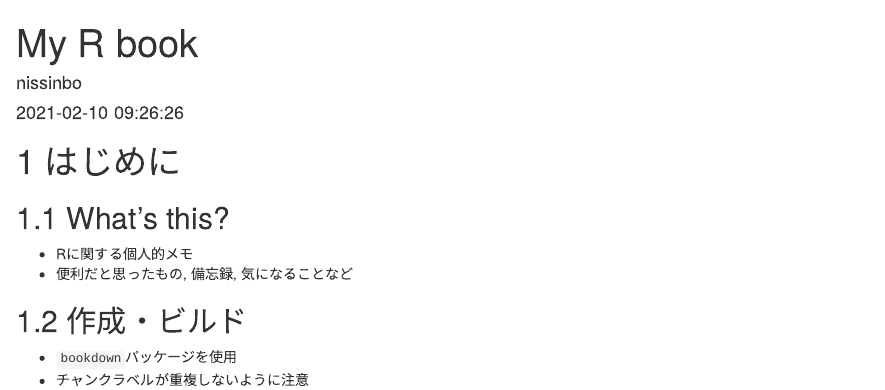
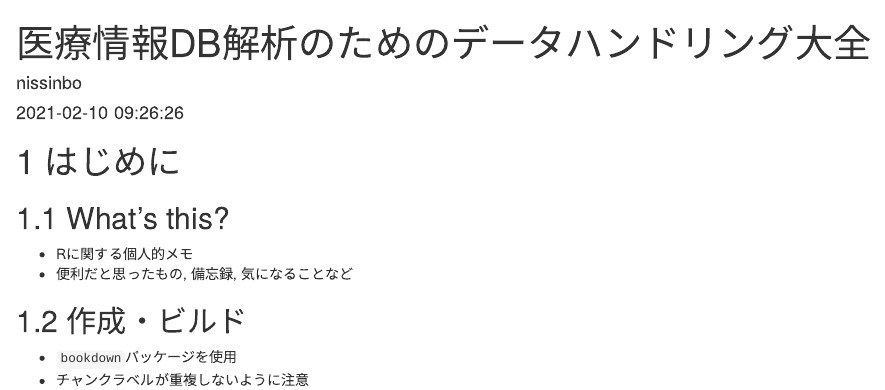
Before and after one commit to nissinbo/medical_database_RBook, an R Markdown document (index.Rmd): the page in a window 1100 px wide, from its top. Rendered offline with R 4.5, knitr and Pandoc, with nearby package versions; drawn as R Markdown's standard HTML page in place of the format the file asks for.

Commit message:
change title

```diff
--- a/index.Rmd
+++ b/index.Rmd
@@ -1,5 +1,5 @@
 ---
-title: "My R book"
+title: "医療情報DB解析のためのデータハンドリング大全"
 author: "nissinbo"
 date: "`r Sys.time()`"
 site: bookdown::bookdown_site
```
Also changed, not shown: 1 other file.
